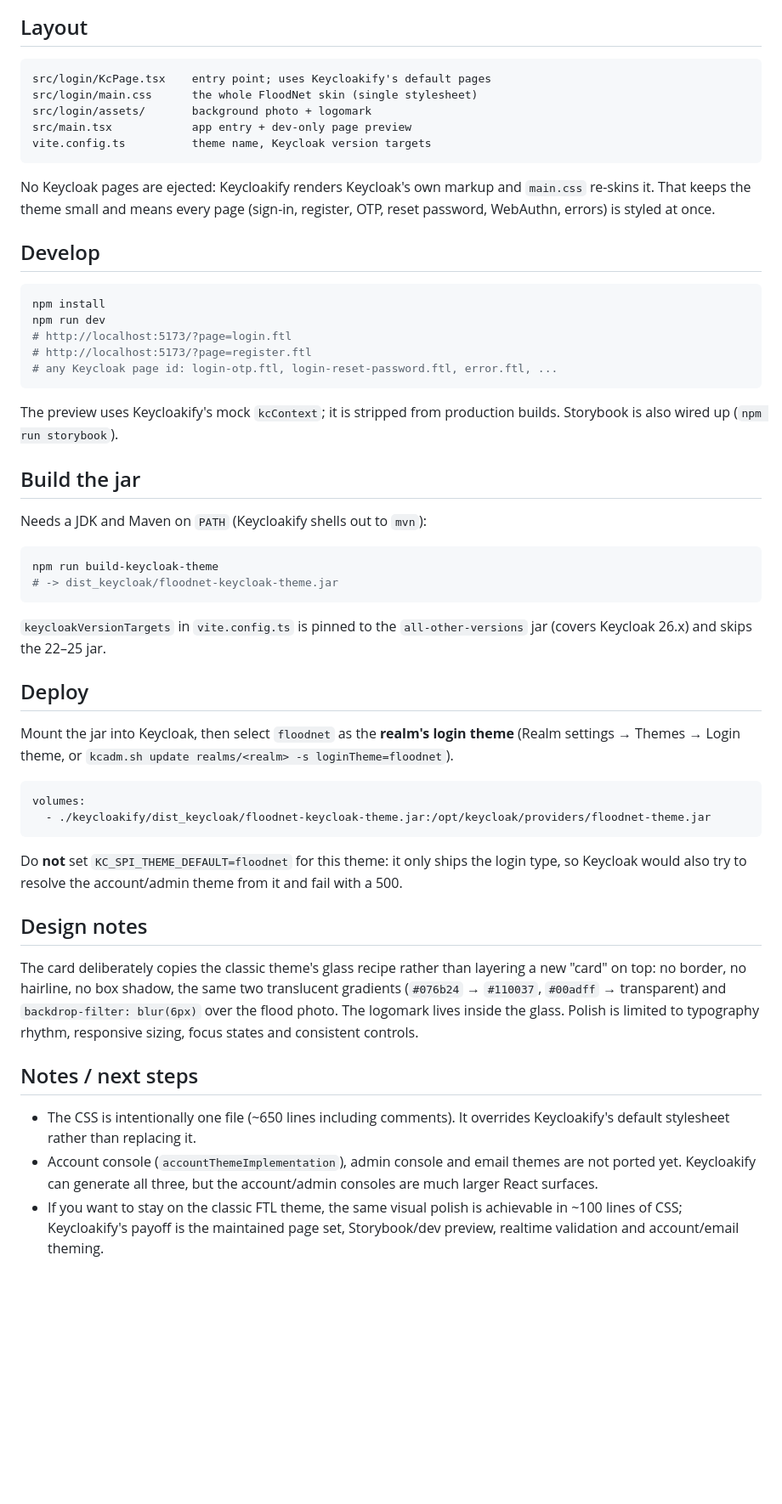
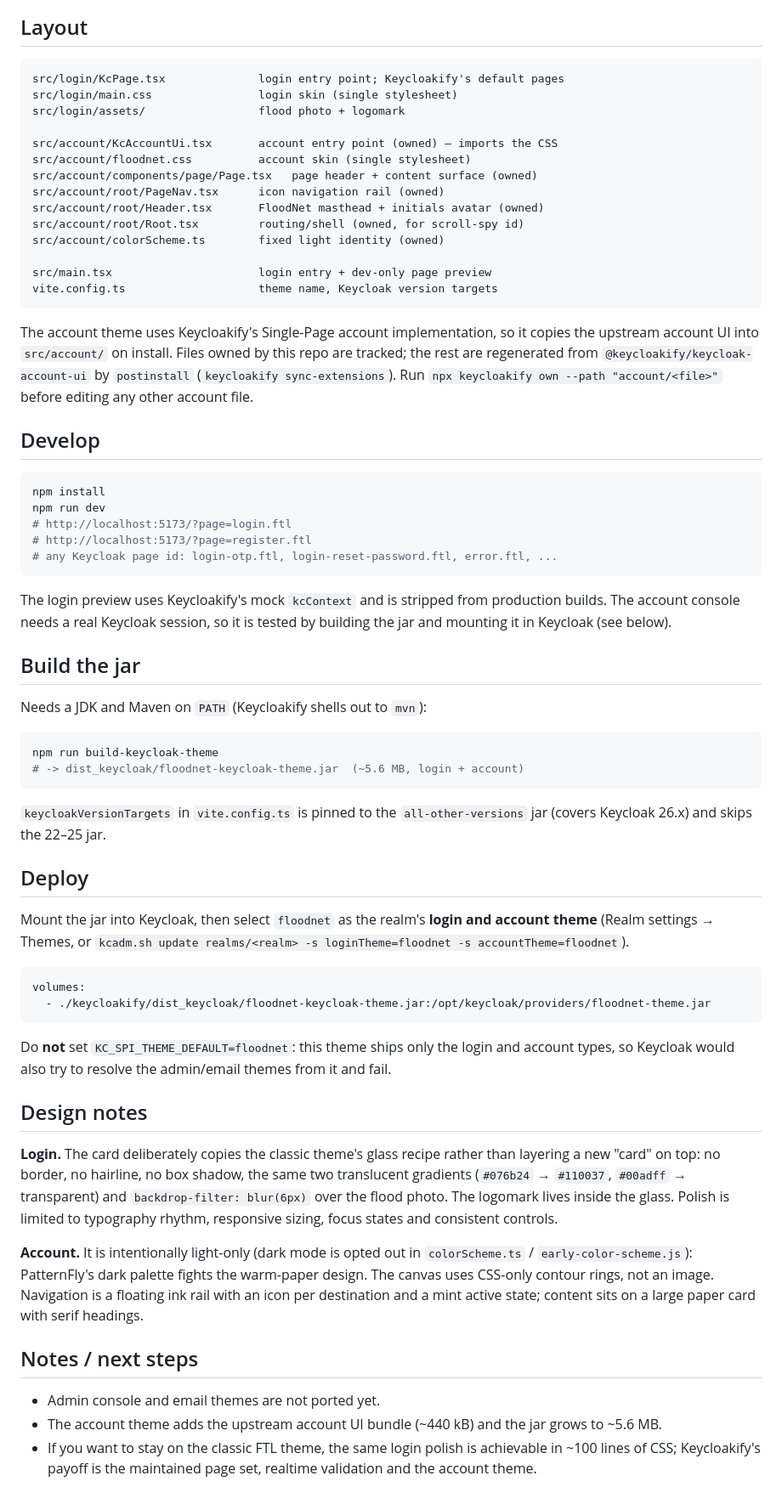
Before and after one commit to floodnet-nyc/floodnet-keycloak-theme, a Markdown page: keycloakify/README.md, the part around one of its changes. Shown at 85% size. Drawn GitHub-style; blank space fills up the shorter version.

````diff
--- a/keycloakify/README.md
+++ b/keycloakify/README.md
@@ -18,16 +34,28 @@ classic `floodnet/` theme.
 ## Layout
 
 ```
-src/login/KcPage.tsx    entry point; uses Keycloakify's default pages
-src/login/main.css      the whole FloodNet skin (single stylesheet)
-src/login/assets/       background photo + logomark
-src/main.tsx            app entry + dev-only page preview
-vite.config.ts          theme name, Keycloak version targets
+src/login/KcPage.tsx              login entry point; Keycloakify's default pages
+src/login/main.css                login skin (single stylesheet)
+src/login/assets/                 flood photo + logomark
+
+src/account/KcAccountUi.tsx       account entry point (owned) — imports the CSS
+src/account/floodnet.css          account skin (single stylesheet)
+src/account/components/page/Page.tsx   page header + content surface (owned)
+src/account/root/PageNav.tsx      icon navigation rail (owned)
+src/account/root/Header.tsx       FloodNet masthead + initials avatar (owned)
+src/account/root/Root.tsx         routing/shell (owned, for scroll-spy id)
+src/account/colorScheme.ts        fixed light identity (owned)
+
+src/main.tsx                      login entry + dev-only page preview
+vite.config.ts                    theme name, Keycloak version targets
 ```
 
-No Keycloak pages are ejected: Keycloakify renders Keycloak's own markup and
-`main.css` re-skins it. That keeps the theme small and means every page
-(sign-in, register, OTP, reset password, WebAuthn, errors) is styled at once.
+The account theme uses Keycloakify's Single-Page account implementation, so it
+copies the upstream account UI into `src/account/` on install. Files owned by
+this repo are tracked; the rest are regenerated from
+`@keycloakify/keycloak-account-ui` by `postinstall` (`keycloakify
+sync-extensions`). Run `npx keycloakify own --path "account/<file>"` before
+editing any other account file.
 
 ## Develop
 
@@ -39,8 +67,9 @@ npm run dev
 # any Keycloak page id: login-otp.ftl, login-reset-password.ftl, error.ftl, ...
 ```
 
-The preview uses Keycloakify's mock `kcContext`; it is stripped from production
-builds. Storybook is also wired up (`npm run storybook`).
+The login preview uses Keycloakify's mock `kcContext` and is stripped from
+production builds. The account console needs a real Keycloak session, so it is
+tested by building the jar and mounting it in Keycloak (see below).
 
 ## Build the jar
 
@@ -48,7 +77,7 @@ Needs a JDK and Maven on `PATH` (Keycloakify shells out to `mvn`):
 
 ```bash
 npm run build-keycloak-theme
-# -> dist_keycloak/floodnet-keycloak-theme.jar
+# -> dist_keycloak/floodnet-keycloak-theme.jar  (~5.6 MB, login + account)
 ```
 
 `keycloakVersionTargets` in `vite.config.ts` is pinned to the
@@ -56,35 +85,39 @@ npm run build-keycloak-theme
 
 ## Deploy
 
-Mount the jar into Keycloak, then select `floodnet` as the **realm's login
-theme** (Realm settings → Themes → Login theme, or
-`kcadm.sh update realms/<realm> -s loginTheme=floodnet`).
+Mount the jar into Keycloak, then select `floodnet` as the realm's **login and
+account theme** (Realm settings → Themes, or `kcadm.sh update
+realms/<realm> -s loginTheme=floodnet -s accountTheme=floodnet`).
 
 ```yaml
 volumes:
   - ./keycloakify/dist_keycloak/floodnet-keycloak-theme.jar:/opt/keycloak/providers/floodnet-theme.jar
 ```
 
-Do **not** set `KC_SPI_THEME_DEFAULT=floodnet` for this theme: it only ships the
-login type, so Keycloak would also try to resolve the account/admin theme from
-it and fail with a 500.
+Do **not** set `KC_SPI_THEME_DEFAULT=floodnet`: this theme ships only the login
+and account types, so Keycloak would also try to resolve the admin/email themes
+from it and fail.
 
 ## Design notes
 
-The card deliberately copies the classic theme's glass recipe rather than
-layering a new "card" on top: no border, no hairline, no box shadow, the same
-two translucent gradients (`#076b24` → `#110037`, `#00adff` → transparent) and
-`backdrop-filter: blur(6px)` over the flood photo. The logomark lives inside the
-glass. Polish is limited to typography rhythm, responsive sizing, focus states
-and consistent controls.
+**Login.** The card deliberately copies the classic theme's glass recipe rather
+than layering a new "card" on top: no border, no hairline, no box shadow, the
+same two translucent gradients (`#076b24` → `#110037`, `#00adff` →
+transparent) and `backdrop-filter: blur(6px)` over the flood photo. The logomark
+lives inside the glass. Polish is limited to typography rhythm, responsive
+sizing, focus states and consistent controls.
+
+**Account.** It is intentionally light-only (dark mode is opted out in
+`colorScheme.ts` / `early-color-scheme.js`): PatternFly's dark palette fights
+the warm-paper design. The canvas uses CSS-only contour rings, not an image.
+Navigation is a floating ink rail with an icon per destination and a mint active
+state; content sits on a large paper card with serif headings.
 
 ## Notes / next steps
 
-- The CSS is intentionally one file (~650 lines including comments). It
-  overrides Keycloakify's default stylesheet rather than replacing it.
-- Account console (`accountThemeImplementation`), admin console and email
-  themes are not ported yet. Keycloakify can generate all three, but the
-  account/admin consoles are much larger React surfaces.
-- If you want to stay on the classic FTL theme, the same visual polish is
+- Admin console and email themes are not ported yet.
+- The account theme adds the upstream account UI bundle (~440 kB) and the
+  jar grows to ~5.6 MB.
+- If you want to stay on the classic FTL theme, the same login polish is
   achievable in ~100 lines of CSS; Keycloakify's payoff is the maintained page
-  set, Storybook/dev preview, realtime validation and account/email theming.
+  set, realtime validation and the account theme.
````
Also changed, not shown: other parts of keycloakify/README.md (+21 -5 lines), keycloakify/docs/account-mobile.jpg (added), keycloakify/docs/account-personal-info.jpg (added), keycloakify/docs/account-security.jpg (added), 16 other files.
